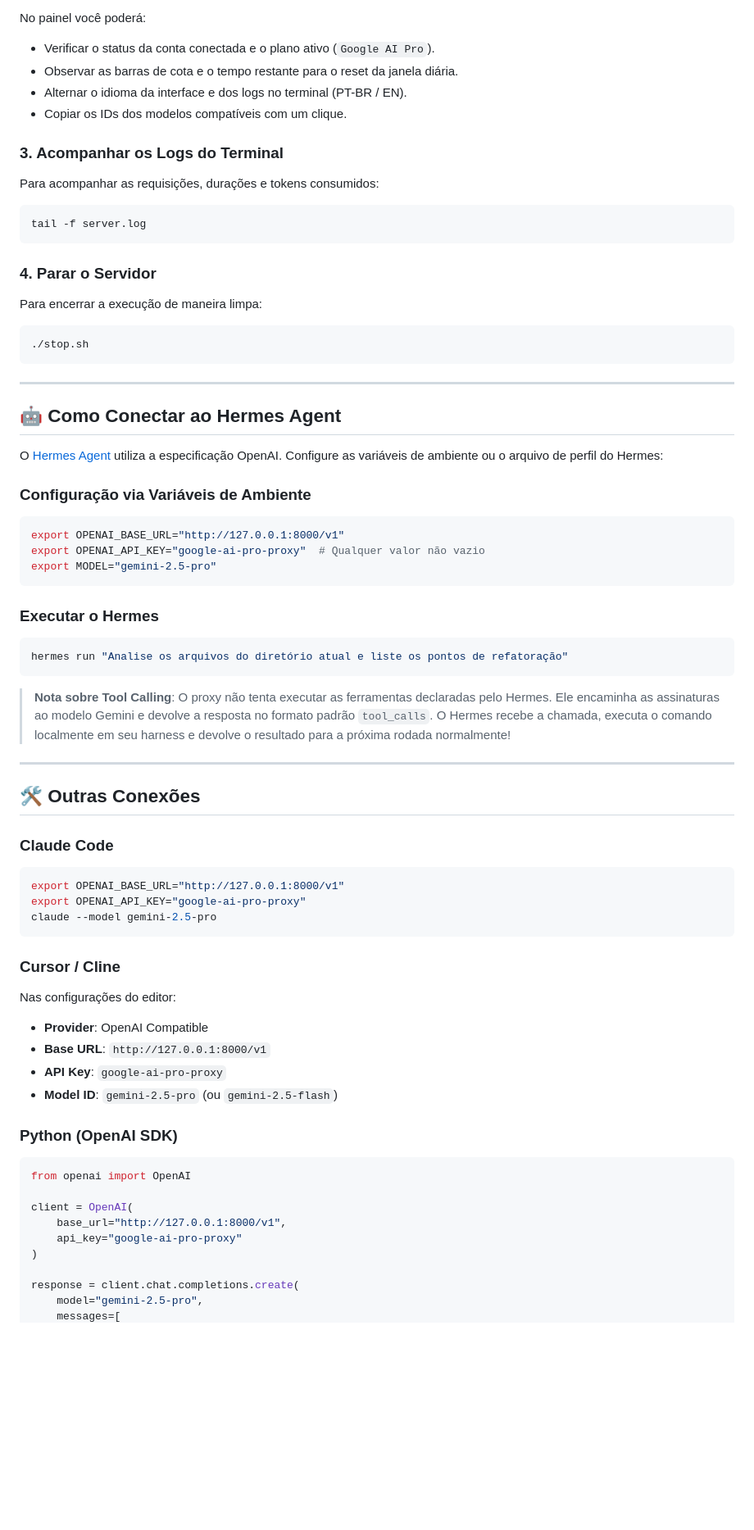
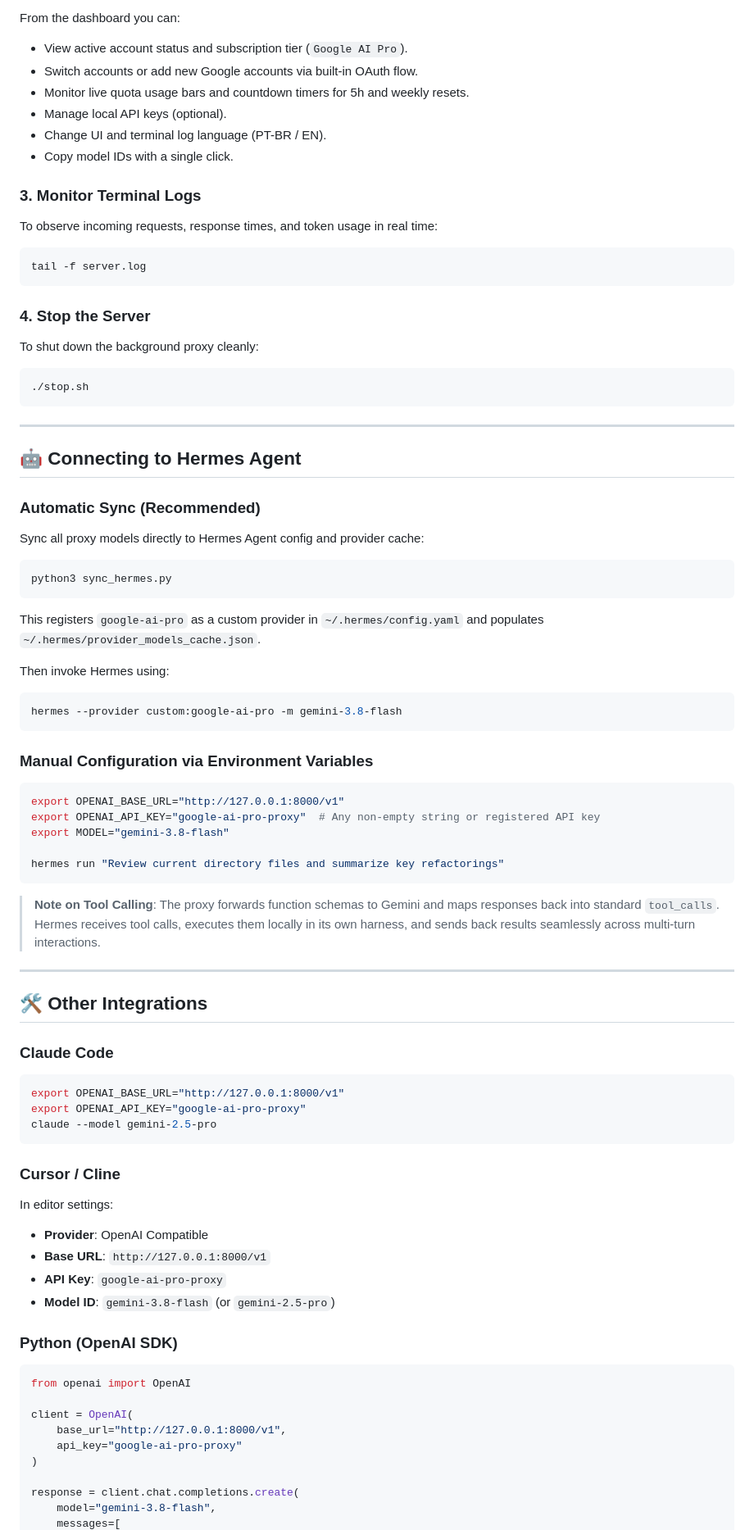
Before and after one commit to Grekto-dev/gemini-openai-proxy, a Markdown page: README.md, the part around one of its changes. Shown at 82% size. Drawn GitHub-style; blank space fills up the shorter version.

````diff
--- a/README.md
+++ b/README.md
@@ -68,46 +70,55 @@ Abra seu navegador em:
 👉 **[http://127.0.0.1:8000/](http://127.0.0.1:8000/)**
 
-No painel você poderá:
-- Verificar o status da conta conectada e o plano ativo (`Google AI Pro`).
-- Observar as barras de cota e o tempo restante para o reset da janela diária.
-- Alternar o idioma da interface e dos logs no terminal (PT-BR / EN).
-- Copiar os IDs dos modelos compatíveis com um clique.
+From the dashboard you can:
+- View active account status and subscription tier (`Google AI Pro`).
+- Switch accounts or add new Google accounts via built-in OAuth flow.
+- Monitor live quota usage bars and countdown timers for 5h and weekly resets.
+- Manage local API keys (optional).
+- Change UI and terminal log language (PT-BR / EN).
+- Copy model IDs with a single click.
 
-### 3. Acompanhar os Logs do Terminal
-Para acompanhar as requisições, durações e tokens consumidos:
+### 3. Monitor Terminal Logs
+To observe incoming requests, response times, and token usage in real time:
 ```bash
 tail -f server.log
 ```
 
-### 4. Parar o Servidor
-Para encerrar a execução de maneira limpa:
+### 4. Stop the Server
+To shut down the background proxy cleanly:
 ```bash
 ./stop.sh
 ```
 
 ---
 
-## 🤖 Como Conectar ao Hermes Agent
+## 🤖 Connecting to Hermes Agent
 
-O [Hermes Agent](https://github.com/NousResearch/Hermes-Agent) utiliza a especificação OpenAI. Configure as variáveis de ambiente ou o arquivo de perfil do Hermes:
+### Automatic Sync (Recommended)
+Sync all proxy models directly to Hermes Agent config and provider cache:
+```bash
+python3 sync_hermes.py
+```
+This registers `google-ai-pro` as a custom provider in `~/.hermes/config.yaml` and populates `~/.hermes/provider_models_cache.json`.
 
-### Configuração via Variáveis de Ambiente
+Then invoke Hermes using:
+```bash
+hermes --provider custom:google-ai-pro -m gemini-3.8-flash
+```
+
+### Manual Configuration via Environment Variables
 ```bash
 export OPENAI_BASE_URL="http://127.0.0.1:8000/v1"
-export OPENAI_API_KEY="google-ai-pro-proxy"  # Qualquer valor não vazio
-export MODEL="gemini-2.5-pro"
+export OPENAI_API_KEY="google-ai-pro-proxy"  # Any non-empty string or registered API key
+export MODEL="gemini-3.8-flash"
+
+hermes run "Review current directory files and summarize key refactorings"
 ```
 
-### Executar o Hermes
-```bash
-hermes run "Analise os arquivos do diretório atual e liste os pontos de refatoração"
-```
-
-> **Nota sobre Tool Calling**: O proxy não tenta executar as ferramentas declaradas pelo Hermes. Ele encaminha as assinaturas ao modelo Gemini e devolve a resposta no formato padrão `tool_calls`. O Hermes recebe a chamada, executa o comando localmente em seu harness e devolve o resultado para a próxima rodada normalmente!
+> **Note on Tool Calling**: The proxy forwards function schemas to Gemini and maps responses back into standard `tool_calls`. Hermes receives tool calls, executes them locally in its own harness, and sends back results seamlessly across multi-turn interactions.
 
 ---
 
-## 🛠️ Outras Conexões
+## 🛠️ Other Integrations
 
 ### Claude Code
 ```bash
@@ -117,11 +128,11 @@ claude --model gemini-2.5-pro
 ```
 
 ### Cursor / Cline
-Nas configurações do editor:
+In editor settings:
 - **Provider**: OpenAI Compatible
 - **Base URL**: `http://127.0.0.1:8000/v1`
 - **API Key**: `google-ai-pro-proxy`
-- **Model ID**: `gemini-2.5-pro` (ou `gemini-2.5-flash`)
+- **Model ID**: `gemini-3.8-flash` (or `gemini-2.5-pro`)
 
 ### Python (OpenAI SDK)
 ```python
@@ -133,5 +144,5 @@ client = OpenAI(
 )
 
 response = client.chat.completions.create(
-    model="gemini-2.5-pro",
+    model="gemini-3.8-flash",
     messages=[
````
Also changed, not shown: other parts of README.md (+61 -56 lines).
